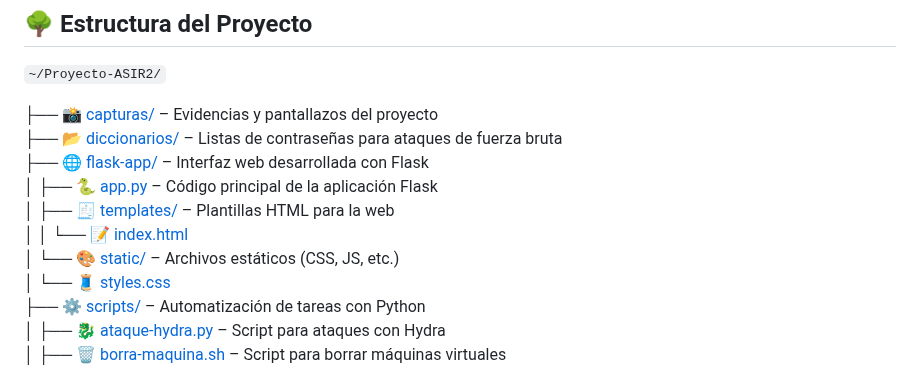
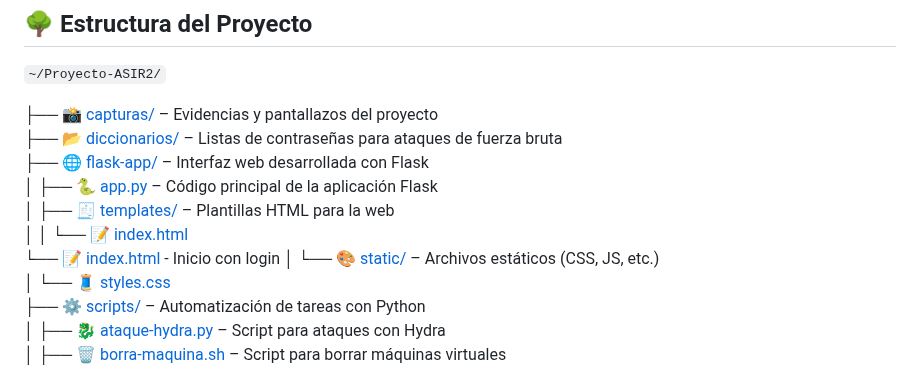
Before and after one commit to vgonsie/Proyecto-ASIR2, a Markdown page: README.md, the part around the change. GitHub-like rendering.

```diff
--- a/README.md
+++ b/README.md
@@ -8,6 +8,7 @@
 │   ├── 🐍 [app.py](./flask-app/app.py) – Código principal de la aplicación Flask
 │   ├── 🧾 [templates/](./flask-app/templates/) – Plantillas HTML para la web
 │   │   └── 📝 [index.html](./flask-app/templates/index.html)
+        └── 📝 [index.html](./flask-app/templates/login.html) - Inicio con login
 │   └── 🎨 [static/](./flask-app/static/) – Archivos estáticos (CSS, JS, etc.)
 │       └── 🧵 [styles.css](./flask-app/static/styles.css)
 ├── ⚙️ [scripts/](./scripts/) – Automatización de tareas con Python
```
